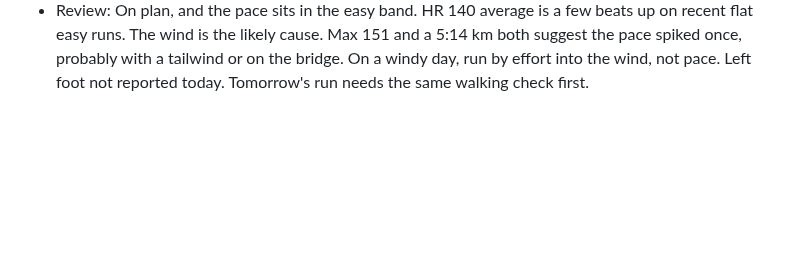
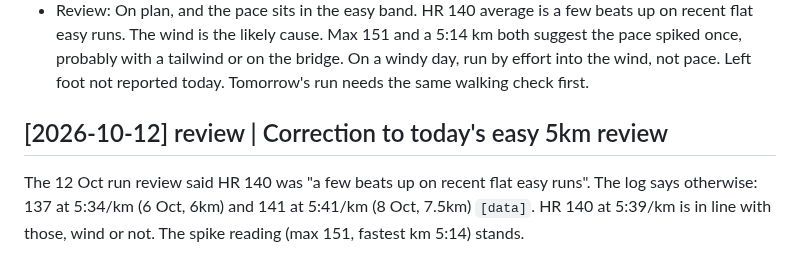
Before and after one commit to strachcity/olavibot, a Markdown page: wiki/log.md, the part around the change. GitHub-like rendering; blank space fills up the shorter version.

Commit message:
review: correct HR comparison in 12 Oct run review
Co-Authored-By: Claude Opus 5.5 <noreply@anthropic.com>
Claude-Session: https://claude.ai/code/session_01LQ1CUbJk6NMkEF42F8WuYC

```diff
--- a/wiki/log.md
+++ b/wiki/log.md
@@ -1062,3 +1062,8 @@ relative_effort: 18
 - Beyond plan: none.
 - Capacity: not reported.
 - Review: On plan, and the pace sits in the easy band. HR 140 average is a few beats up on recent flat easy runs. The wind is the likely cause. Max 151 and a 5:14 km both suggest the pace spiked once, probably with a tailwind or on the bridge. On a windy day, run by effort into the wind, not pace. Left foot not reported today. Tomorrow's run needs the same walking check first.
+
+## [2026-10-12] review | Correction to today's easy 5km review
+The 12 Oct run review said HR 140 was "a few beats up on recent flat easy runs". The log says
+otherwise: 137 at 5:34/km (6 Oct, 6km) and 141 at 5:41/km (8 Oct, 7.5km) `[data]`. HR 140 at
+5:39/km is in line with those, wind or not. The spike reading (max 151, fastest km 5:14) stands.
```
